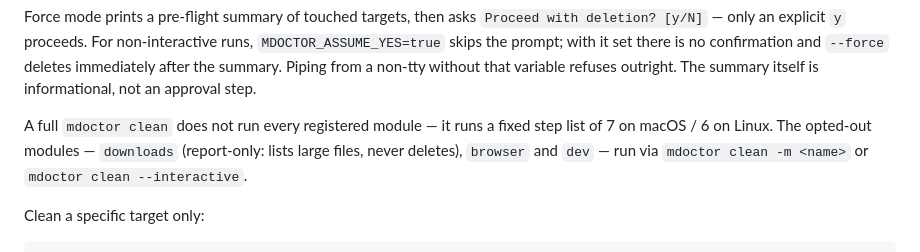
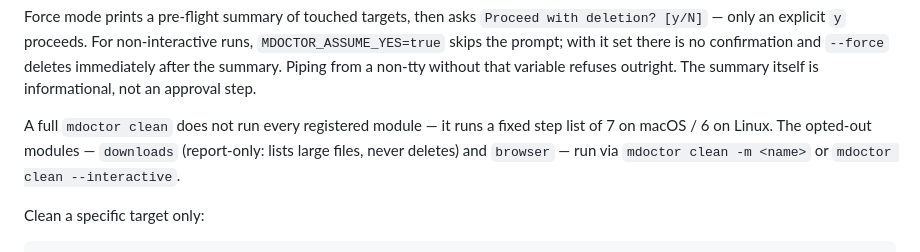
Before and after one commit to luongnv89/mdoctor, a Markdown page: README.md, the part around the change. Drawn GitHub-style.

```diff
--- a/README.md
+++ b/README.md
@@ -171,8 +171,8 @@ outright. The summary itself is informational, not an approval step.
 
 A full `mdoctor clean` does not run every registered module — it runs a
 fixed step list of 7 on macOS / 6 on Linux. The opted-out modules —
-`downloads` (report-only: lists large files, never deletes), `browser`
-and `dev` — run via `mdoctor clean -m <name>` or
+`downloads` (report-only: lists large files, never deletes) and
+`browser` — run via `mdoctor clean -m <name>` or
 `mdoctor clean --interactive`.
 
 Clean a specific target only:
```
